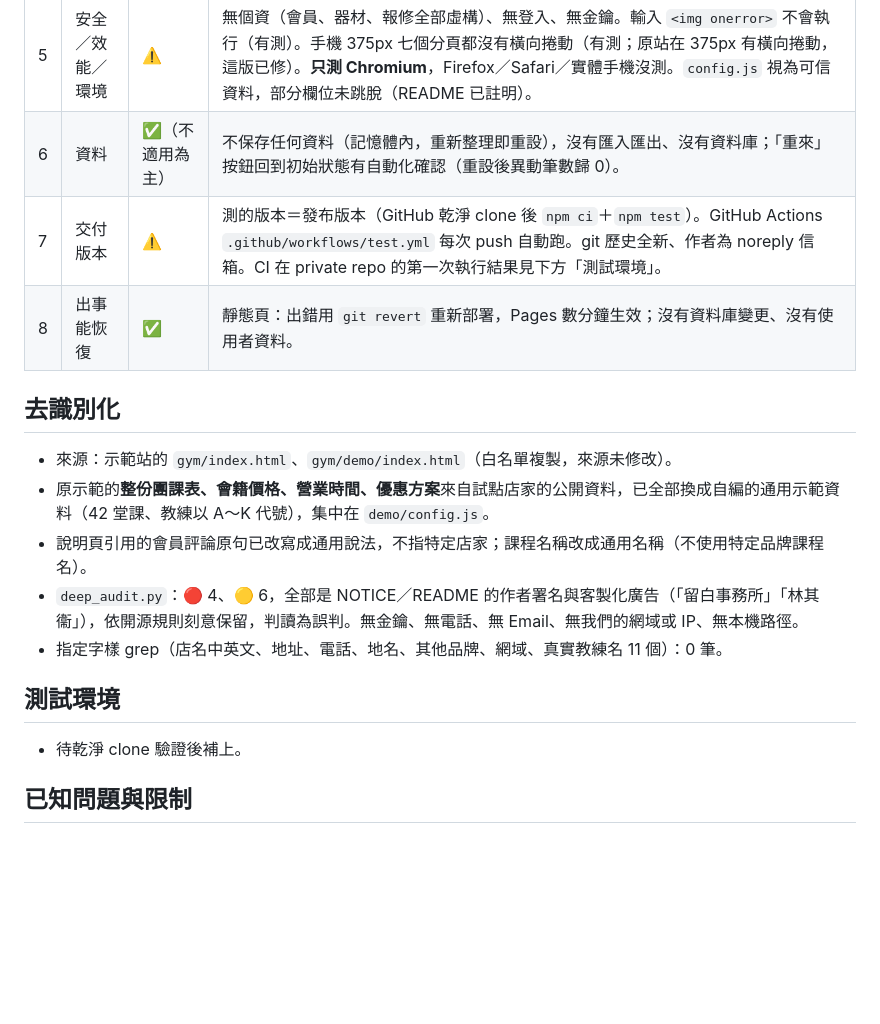
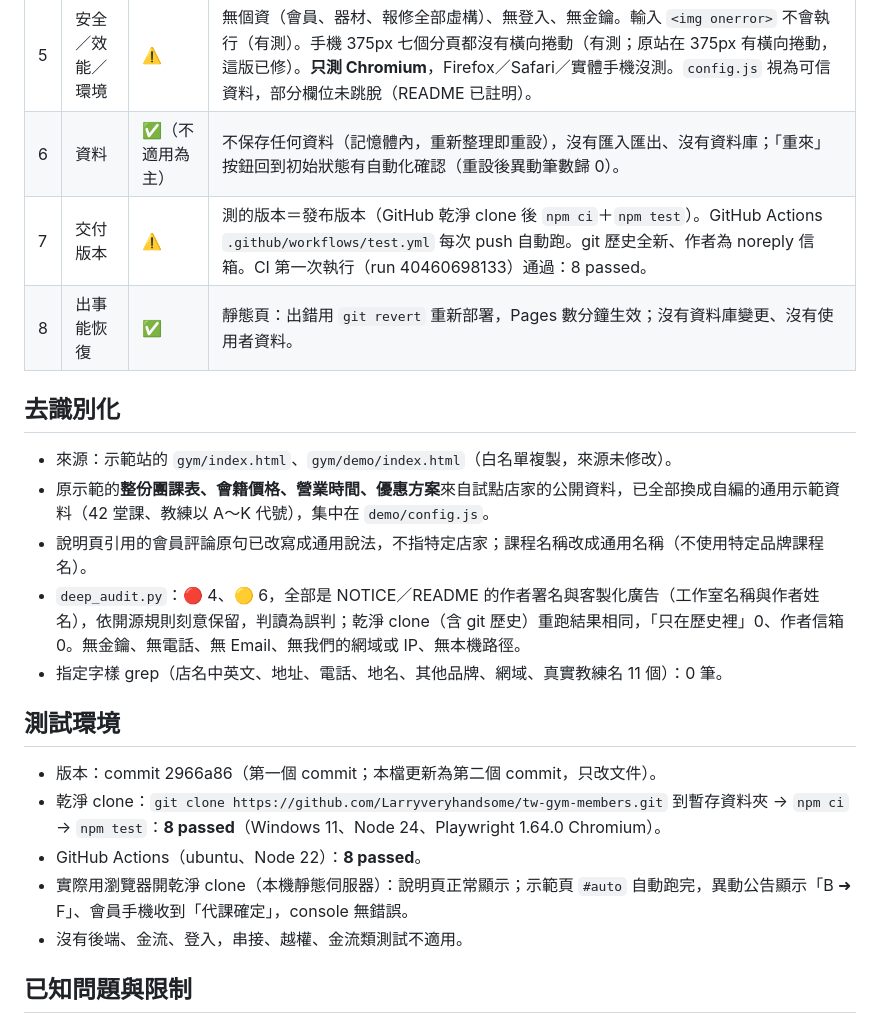
Before and after one commit to Larryveryhandsome/tw-gym-members, a Markdown page: RELEASE_CHECK.md, the part around the change. Rendered like a GitHub page; blank space fills up the shorter version.

Commit message:
RELEASE_CHECK：補上乾淨 clone、CI 與瀏覽器驗證結果
Co-Authored-By: Claude Opus 5.5 <noreply@anthropic.com>

```diff
--- a/RELEASE_CHECK.md
+++ b/RELEASE_CHECK.md
@@ -16,7 +16,7 @@
 | 4 | 完成使用者任務 | ✅ | Playwright 8 項全過：一鍵示範完整跑完（請假 → 通知 18 位常客 → 邀請 F老師 → 接下 → 課表顯示代課 → 異動公告「B ➜ F」）；候選都婉拒 → nobody → 停課；會員關懷送出＋「我要去」記為喚回；LINE 打字與選單自動回覆；試算拉桿數字正確。 |
 | 5 | 安全／效能／環境 | ⚠️ | 無個資（會員、器材、報修全部虛構）、無登入、無金鑰。輸入 `<img onerror>` 不會執行（有測）。手機 375px 七個分頁都沒有橫向捲動（有測；原站在 375px 有橫向捲動，這版已修）。**只測 Chromium**，Firefox／Safari／實體手機沒測。`config.js` 視為可信資料，部分欄位未跳脫（README 已註明）。 |
 | 6 | 資料 | ✅（不適用為主） | 不保存任何資料（記憶體內，重新整理即重設），沒有匯入匯出、沒有資料庫；「重來」按鈕回到初始狀態有自動化確認（重設後異動筆數歸 0）。 |
-| 7 | 交付版本 | ⚠️ | 測的版本＝發布版本（GitHub 乾淨 clone 後 `npm ci`＋`npm test`）。GitHub Actions `.github/workflows/test.yml` 每次 push 自動跑。git 歷史全新、作者為 noreply 信箱。CI 在 private repo 的第一次執行結果見下方「測試環境」。 |
+| 7 | 交付版本 | ⚠️ | 測的版本＝發布版本（GitHub 乾淨 clone 後 `npm ci`＋`npm test`）。GitHub Actions `.github/workflows/test.yml` 每次 push 自動跑。git 歷史全新、作者為 noreply 信箱。CI 第一次執行（run 40460698133）通過：8 passed。 |
 | 8 | 出事能恢復 | ✅ | 靜態頁：出錯用 `git revert` 重新部署，Pages 數分鐘生效；沒有資料庫變更、沒有使用者資料。 |
 
 ## 去識別化
@@ -24,12 +24,16 @@
 - 來源：示範站的 `gym/index.html`、`gym/demo/index.html`（白名單複製，來源未修改）。
 - 原示範的**整份團課表、會籍價格、營業時間、優惠方案**來自試點店家的公開資料，已全部換成自編的通用示範資料（42 堂課、教練以 A～K 代號），集中在 `demo/config.js`。
 - 說明頁引用的會員評論原句已改寫成通用說法，不指特定店家；課程名稱改成通用名稱（不使用特定品牌課程名）。
-- `deep_audit.py`：🔴 4、🟡 6，全部是 NOTICE／README 的作者署名與客製化廣告（「留白事務所」「林其衞」），依開源規則刻意保留，判讀為誤判。無金鑰、無電話、無 Email、無我們的網域或 IP、無本機路徑。
+- `deep_audit.py`：🔴 4、🟡 6，全部是 NOTICE／README 的作者署名與客製化廣告（工作室名稱與作者姓名），依開源規則刻意保留，判讀為誤判；乾淨 clone（含 git 歷史）重跑結果相同，「只在歷史裡」0、作者信箱 0。無金鑰、無電話、無 Email、無我們的網域或 IP、無本機路徑。
 - 指定字樣 grep（店名中英文、地址、電話、地名、其他品牌、網域、真實教練名 11 個）：0 筆。
 
 ## 測試環境
 
-- 待乾淨 clone 驗證後補上。
+- 版本：commit 2966a86（第一個 commit；本檔更新為第二個 commit，只改文件）。
+- 乾淨 clone：`git clone https://github.com/Larryveryhandsome/tw-gym-members.git` 到暫存資料夾 → `npm ci` → `npm test`：**8 passed**（Windows 11、Node 24、Playwright 1.64.0 Chromium）。
+- GitHub Actions（ubuntu、Node 22）：**8 passed**。
+- 實際用瀏覽器開乾淨 clone（本機靜態伺服器）：說明頁正常顯示；示範頁 `#auto` 自動跑完，異動公告顯示「B ➜ F」、會員手機收到「代課確定」，console 無錯誤。
+- 沒有後端、金流、登入，串接、越權、金流類測試不適用。
 
 ## 已知問題與限制
 
```
